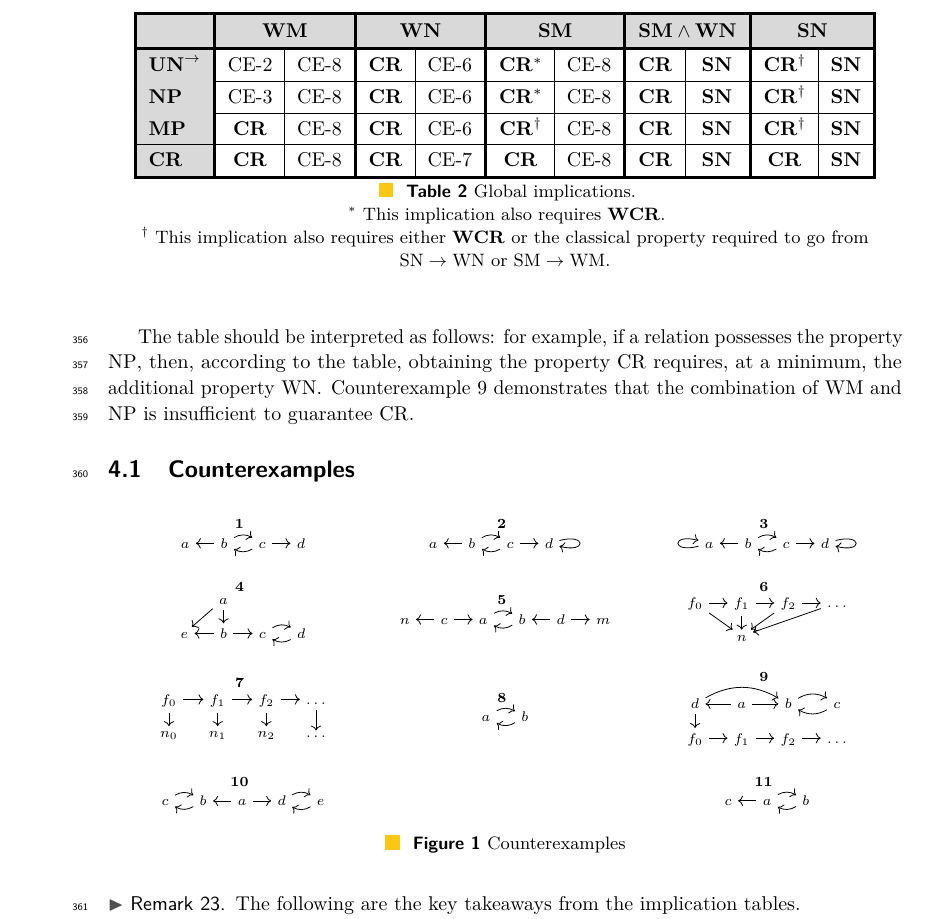
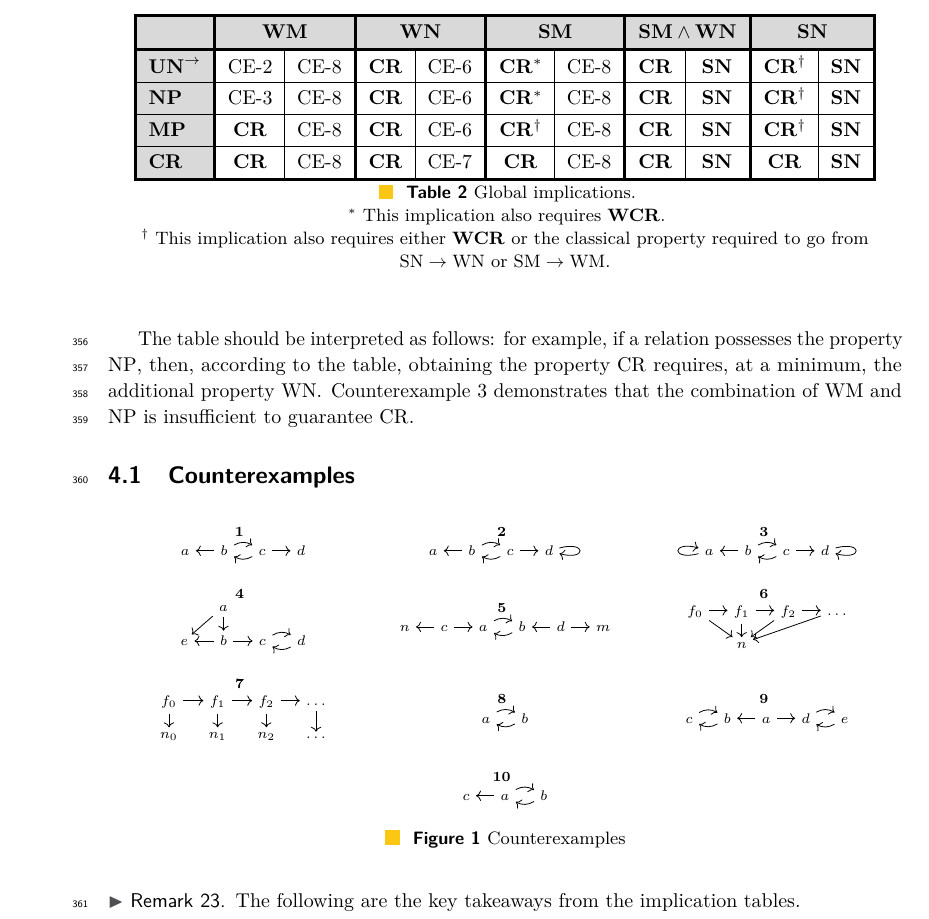
Before and after one commit to DrPolonsky/LAM, a LaTeX paper (Relations/Paper/Main.tex, which reads Relations/Paper/Implications.tex): part of page 10 of 14, cut so that both start at the same text. Compiled offline with pdfLaTeX.

Commit message:
Update to CE 9

```diff
--- a/Relations/Paper/Implications.tex
+++ b/Relations/Paper/Implications.tex
@@ -187,7 +187,7 @@ first table assume $\WCR$ and in the second table assume $\gWCR$ (as a reminder,
 % $\SN \to \WN$ or $\SM \to \WM$.}
 \renewcommand*{\thefootnote}{\arabic{footnote}}
 
-The table should be interpreted as follows: for example, if a relation possesses the property $\NP$, then, according to the table, obtaining the property $\CR$ requires, at a minimum, the additional property $\WN$. Counterexample~\ref{CE:9} demonstrates that the combination of $\WM$ and $\NP$ is insufficient to guarantee $\CR$.
+The table should be interpreted as follows: for example, if a relation possesses the property $\NP$, then, according to the table, obtaining the property $\CR$ requires, at a minimum, the additional property $\WN$. Counterexample~\ref{CE:3} demonstrates that the combination of $\WM$ and $\NP$ is insufficient to guarantee $\CR$.
 
 \subsection{Counterexamples}\label{subsec:counterexamples}
 % Setting up the ce counter
@@ -295,20 +295,21 @@ The table should be interpreted as follows: for example, if a relation possesses
     \end{minipage}
     % \\ % New row
     % \\
+    % &
+    % \begin{minipage}{0.3\textwidth}
+    %     \centering
+    %     \begin{counterexample}\label{CE:9}  \\ We think CE:9 is covered by CE:3
+    %         \begin{tikzcd}[row sep=small, column sep=small]
+    %             d  \arrow[d] \arrow[rr, bend left] & a \arrow[r] \arrow[l]  &
+    %             b \arrow[r, bend left] & c \arrow[l, bend left] \\
+    %             f_0 \arrow[r] & f_1 \arrow[r] & f_2 \arrow[r] & \dots
+    %         \end{tikzcd} \\
+    %     \end{counterexample}
+    % \end{minipage}
+    % New row
+    % \\
+    % \\
     &
-    \begin{minipage}{0.3\textwidth}
-        \centering
-        \begin{counterexample}\label{CE:9}
-            \begin{tikzcd}[row sep=small, column sep=small]
-                d  \arrow[d] \arrow[rr, bend left] & a \arrow[r] \arrow[l]  &
-                b \arrow[r, bend left] & c \arrow[l, bend left] \\
-                f_0 \arrow[r] & f_1 \arrow[r] & f_2 \arrow[r] & \dots
-            \end{tikzcd} \\
-        \end{counterexample}
-    \end{minipage}
-    % New row
-    \\
-    \\
     \begin{minipage}{0.3\textwidth}
         \centering
         \begin{counterexample}\label{CE:10}
```
Also changed, not shown: Relations/Paper/Implications.tex (8 more changed lines).
